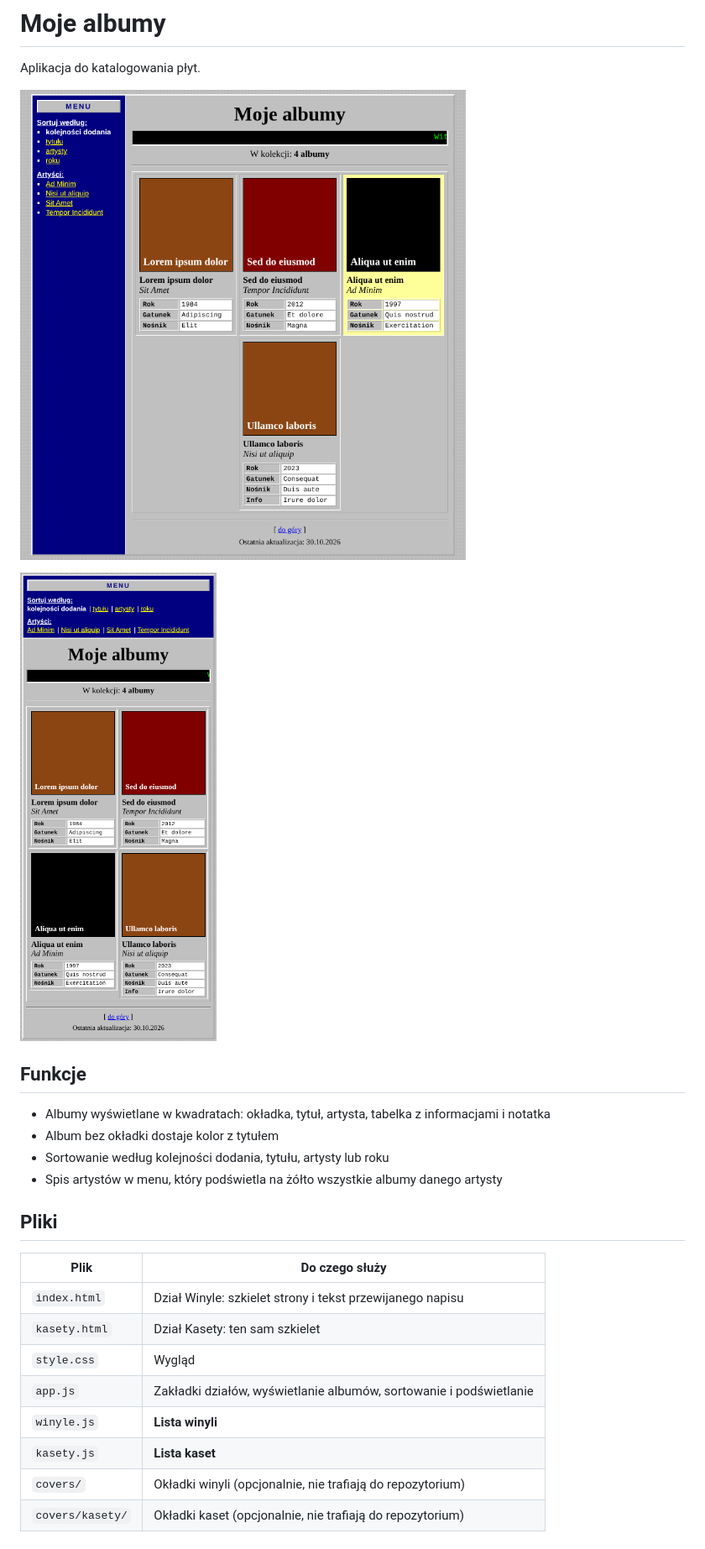
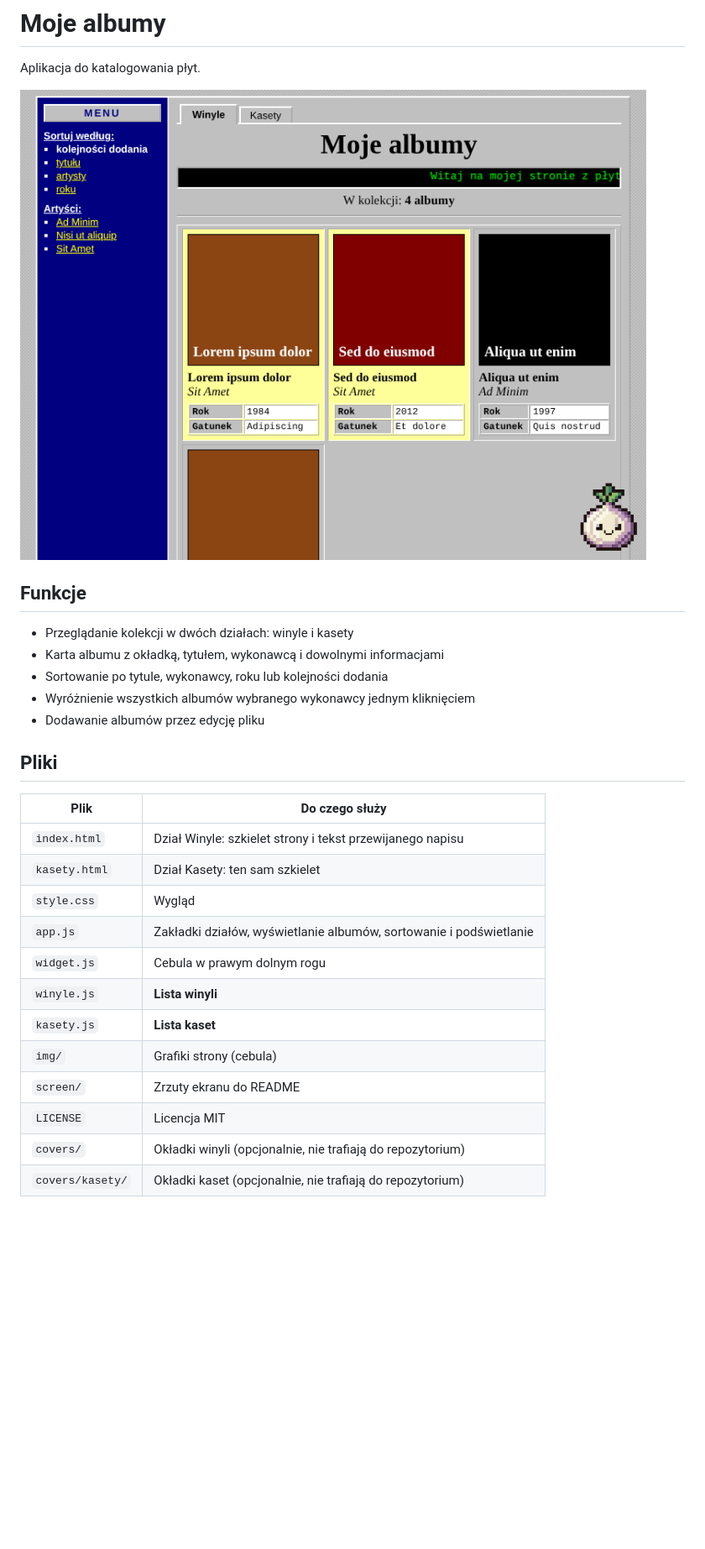
Before and after one commit to szymidzimi1/KolekcjaAlbumy, a Markdown page: README.md, the part around the change. Shown at 84% size. Rendered like a GitHub page; pictures changed too: screen/screenshot-mobile.png (deleted), screen/screenshot.png; blank space fills up the shorter version.

Commit message:
Porządzki w kodzie i readme

```diff
--- a/README.md
+++ b/README.md
@@ -2,16 +2,15 @@
 
 Aplikacja do katalogowania płyt.
 
-![Widok strony na komputerze](screen/screenshot.png)
-
-<img src="screen/screenshot-mobile.png" alt="Widok strony na telefonie" width="260">
+![Dział Winyle na komputerze](screen/screenshot.png)
 
 ## Funkcje
 
-- Albumy wyświetlane w kwadratach: okładka, tytuł, artysta, tabelka z informacjami i notatka
-- Album bez okładki dostaje kolor z tytułem
-- Sortowanie według kolejności dodania, tytułu, artysty lub roku
-- Spis artystów w menu, który podświetla na żółto wszystkie albumy danego artysty
+- Przeglądanie kolekcji w dwóch działach: winyle i kasety
+- Karta albumu z okładką, tytułem, wykonawcą i dowolnymi informacjami
+- Sortowanie po tytule, wykonawcy, roku lub kolejności dodania
+- Wyróżnienie wszystkich albumów wybranego wykonawcy jednym kliknięciem
+- Dodawanie albumów przez edycję pliku
 
 ## Pliki
 
@@ -21,8 +20,12 @@ Aplikacja do katalogowania płyt.
 | `kasety.html` | Dział Kasety: ten sam szkielet |
 | `style.css` | Wygląd |
 | `app.js` | Zakładki działów, wyświetlanie albumów, sortowanie i podświetlanie |
+| `widget.js` | Cebula w prawym dolnym rogu |
 | `winyle.js` | **Lista winyli** |
 | `kasety.js` | **Lista kaset** |
+| `img/` | Grafiki strony (cebula) |
+| `screen/` | Zrzuty ekranu do README |
+| `LICENSE` | Licencja MIT |
 | `covers/` | Okładki winyli (opcjonalnie, nie trafiają do repozytorium) |
 | `covers/kasety/` | Okładki kaset (opcjonalnie, nie trafiają do repozytorium) |
 
```
Also changed, not shown: img/cebula.png (added), 5 other files.
